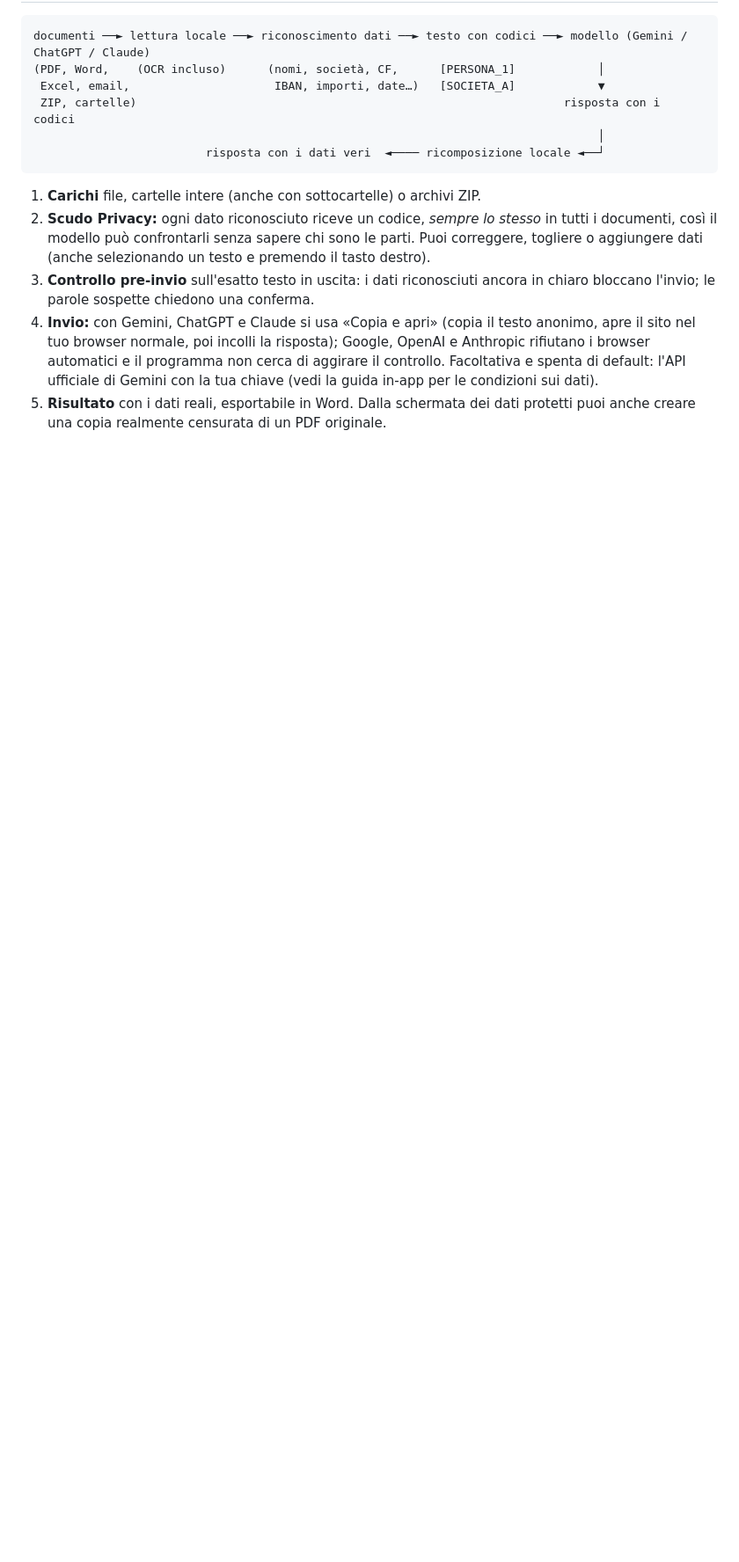
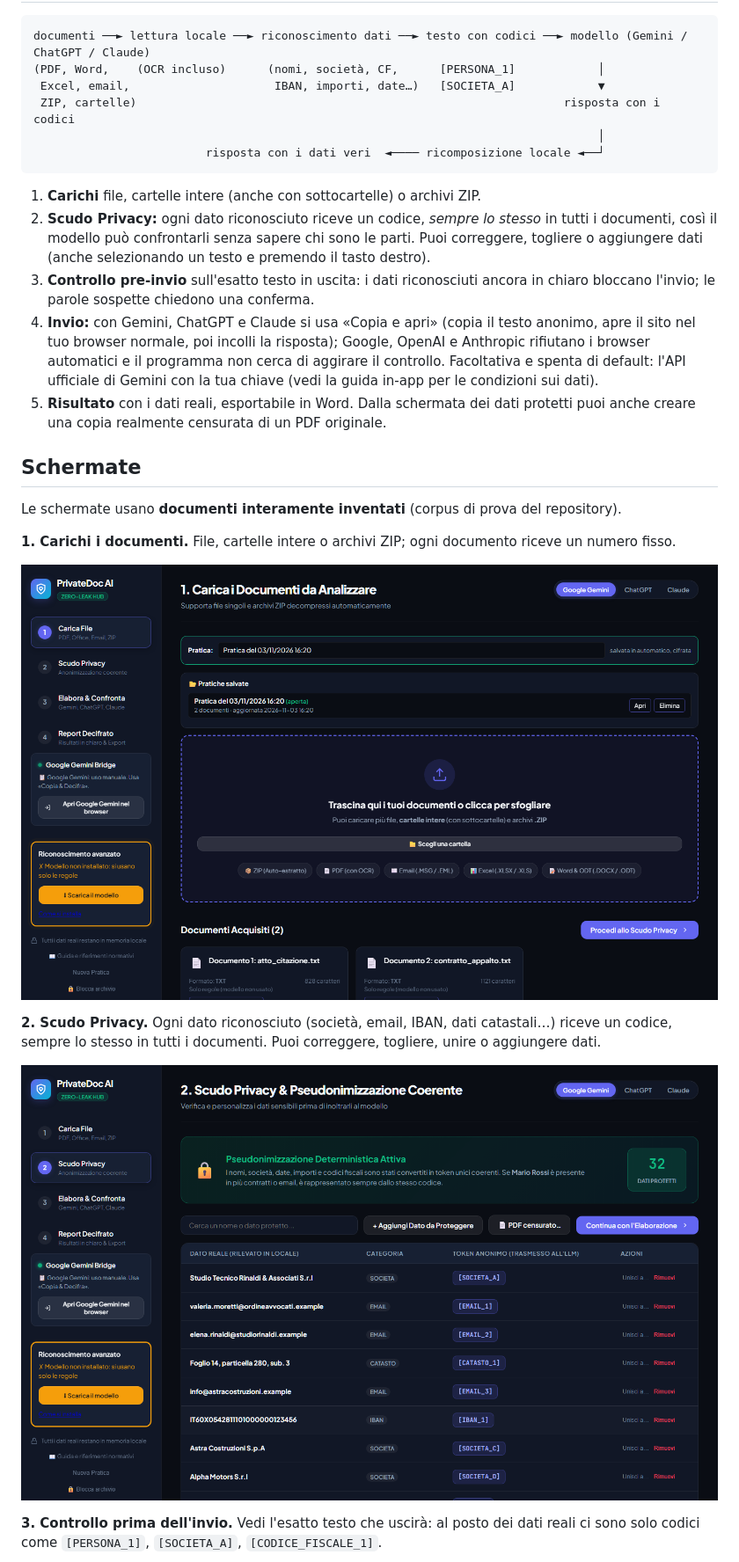
Before and after one commit to cemifaido/PrivateDocAI, a Markdown page: README.md, the part around one of its changes. Shown at 88% size. GitHub-like rendering; pictures changed too: docs/img/03-documenti.png (added), docs/img/04-scudo-privacy.png (added); blank space fills up the shorter version.

```diff
--- a/README.md
+++ b/README.md
@@ -24,3 +24,18 @@ documenti ──► lettura locale ──► riconoscimento dati ──► testo
 3. **Controllo pre-invio** sull'esatto testo in uscita: i dati riconosciuti ancora in chiaro bloccano l'invio; le parole sospette chiedono una conferma.
 4. **Invio:** con Gemini, ChatGPT e Claude si usa «Copia e apri» (copia il testo anonimo, apre il sito nel tuo browser normale, poi incolli la risposta); Google, OpenAI e Anthropic rifiutano i browser automatici e il programma non cerca di aggirare il controllo. Facoltativa e spenta di default: l'API ufficiale di Gemini con la tua chiave (vedi la guida in-app per le condizioni sui dati).
 5. **Risultato** con i dati reali, esportabile in Word. Dalla schermata dei dati protetti puoi anche creare una copia realmente censurata di un PDF originale.
+
+## Schermate
+
+Le schermate usano **documenti interamente inventati** (corpus di prova del repository).
+
+**1. Carichi i documenti.** File, cartelle intere o archivi ZIP; ogni documento riceve un numero fisso.
+
+![Documenti acquisiti](docs/img/03-documenti.png)
+
+**2. Scudo Privacy.** Ogni dato riconosciuto (società, email, IBAN, dati catastali…) riceve un codice, sempre lo stesso in tutti i documenti. Puoi correggere, togliere, unire o aggiungere dati.
+
+![Scudo Privacy con i dati protetti e i relativi codici](docs/img/04-scudo-privacy.png)
+
+**3. Controllo prima dell'invio.** Vedi l'esatto testo che uscirà: al posto dei dati reali ci sono solo codici come `[PERSONA_1]`, `[SOCIETA_A]`, `[CODICE_FISCALE_1]`.
+
```
Also changed, not shown: other parts of README.md (+5 -0 lines), README.en.md (+20 -0 lines), docs/img/02-modello-locale.png (added), docs/img/05-controllo-prima-dell-invio.png (added), 1 other file.
